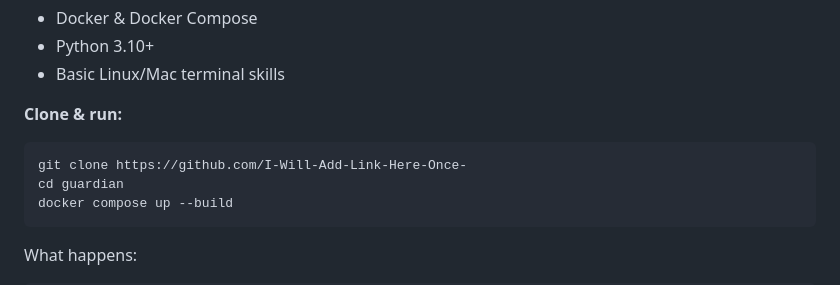
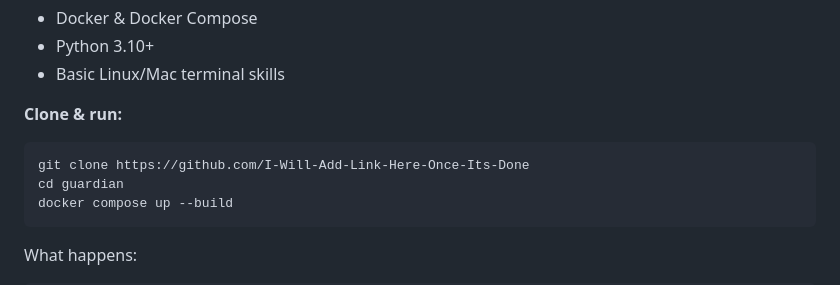
Before and after one commit to ViliusDevX/SAFE-AI, a Markdown page: Tools/GUARDIAN/Readme.md, the part around the change. Drawn GitHub-style.

````diff
--- a/Tools/GUARDIAN/Readme.md
+++ b/Tools/GUARDIAN/Readme.md
@@ -58,7 +58,7 @@ Guardian has three main components:
 
 **Clone & run:**
 ```bash
-git clone https://github.com/I-Will-Add-Link-Here-Once-
+git clone https://github.com/I-Will-Add-Link-Here-Once-Its-Done
 cd guardian
 docker compose up --build
 ```
````
